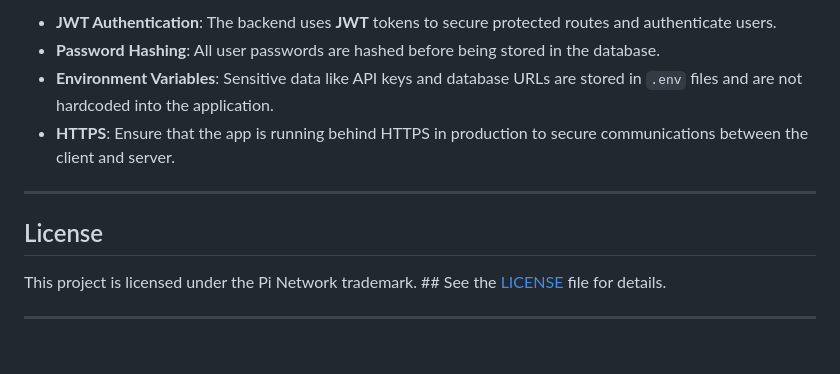
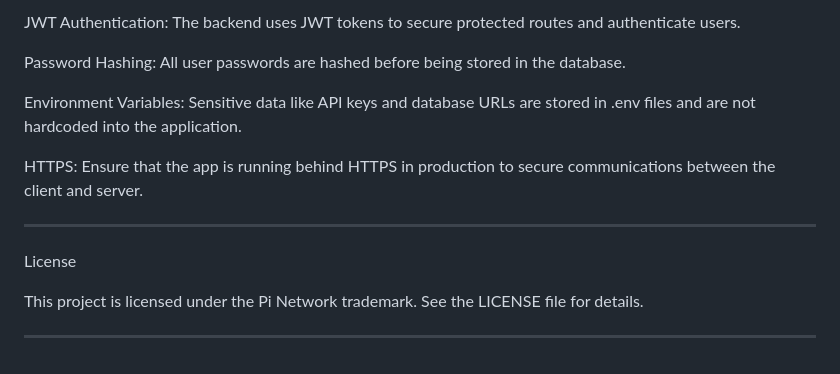
Before and after one commit to erikg713/Palace-of-goods, a Markdown page: README.md, the part around the change printed below. GitHub-like rendering.

```diff
--- a/README.md
+++ b/README.md
@@ -155,13 +195,19 @@ For more information on Pi Network payments, refer to the [Pi Developer Document
 
-- **JWT Authentication**: The backend uses **JWT** tokens to secure protected routes and authenticate users.
-- **Password Hashing**: All user passwords are hashed before being stored in the database.
-- **Environment Variables**: Sensitive data like API keys and database URLs are stored in `.env` files and are not hardcoded into the application.
-- **HTTPS**: Ensure that the app is running behind HTTPS in production to secure communications between the client and server.
+JWT Authentication: The backend uses JWT tokens to secure protected routes and authenticate users.
+
+Password Hashing: All user passwords are hashed before being stored in the database.
+
+Environment Variables: Sensitive data like API keys and database URLs are stored in .env files and are not hardcoded into the application.
+
+HTTPS: Ensure that the app is running behind HTTPS in production to secure communications between the client and server.
+
+
 
 ---
 
-## License
+License
 
-This project is licensed under the Pi Network trademark. ## See the [LICENSE](LICENSE) file for details.
+This project is licensed under the Pi Network trademark. See the LICENSE file for details.
+
 
 ---
```
Also changed, not shown: other parts of README.md (+122 -82 lines).
